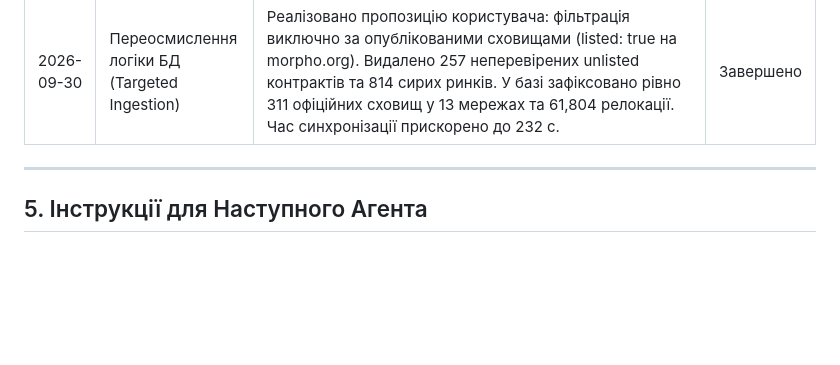
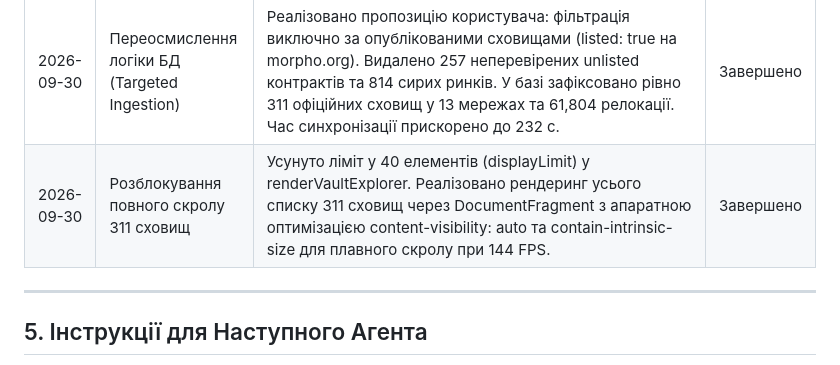
Before and after one commit to SeriySpray/CheckYourMorpho, a Markdown page: docs/IMPLEMENTATION_PLAN.md, the part around the change. Drawn GitHub-style; blank space fills up the shorter version.

Commit message:
docs: record full scroll unblocking for all 311 vaults in roadmap

```diff
--- a/docs/IMPLEMENTATION_PLAN.md
+++ b/docs/IMPLEMENTATION_PLAN.md
@@ -147,6 +147,7 @@ CheckYourMorpho/
 | 2026-09-29 | Автентична сфера Morpho з логотипом | За архівом morpho.org (серпень 2026) витягнуто шейдери та асети. Додано центральний ширяючий логотип метелика Morpho в 3D-центр кулі з неоновим сяйвом. Інтегровано оригінальну синю фрактальну палітру (#26639d, #c6d5ef, #1f2d56), атмосферну хмару та 566 клікабельних сховищ. | Завершено |
 | 2026-09-30 | Скрипти швидкого запуску та аудит | Проведено повний аудит бази даних (566 сховищ, 62,467 транзакцій) та API сервера. Створено скрипти швидкого запуску start.bat (сервер + автобраузер на localhost:3000) та sync.bat (ончейн-синхронізація). Оновлено локальний контекст. | Завершено |
 | 2026-09-30 | Переосмислення логіки БД (Targeted Ingestion) | Реалізовано пропозицію користувача: фільтрація виключно за опублікованими сховищами (listed: true на morpho.org). Видалено 257 неперевірених unlisted контрактів та 814 сирих ринків. У базі зафіксовано рівно 311 офіційних сховищ у 13 мережах та 61,804 релокації. Час синхронізації прискорено до 232 с. | Завершено |
+| 2026-09-30 | Розблокування повного скролу 311 сховищ | Усунуто ліміт у 40 елементів (displayLimit) у renderVaultExplorer. Реалізовано рендеринг усього списку 311 сховищ через DocumentFragment з апаратною оптимізацією content-visibility: auto та contain-intrinsic-size для плавного скролу при 144 FPS. | Завершено |
 
 ---
 
```
